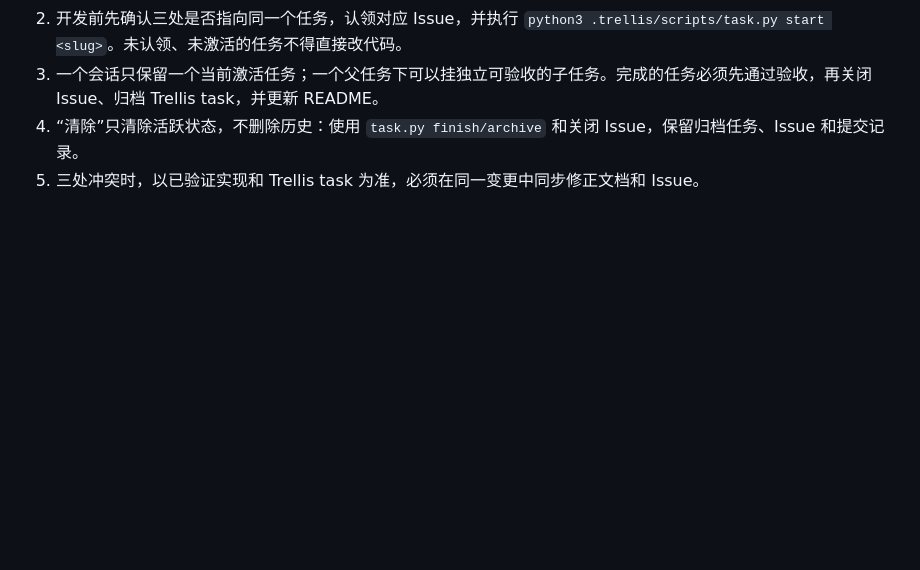
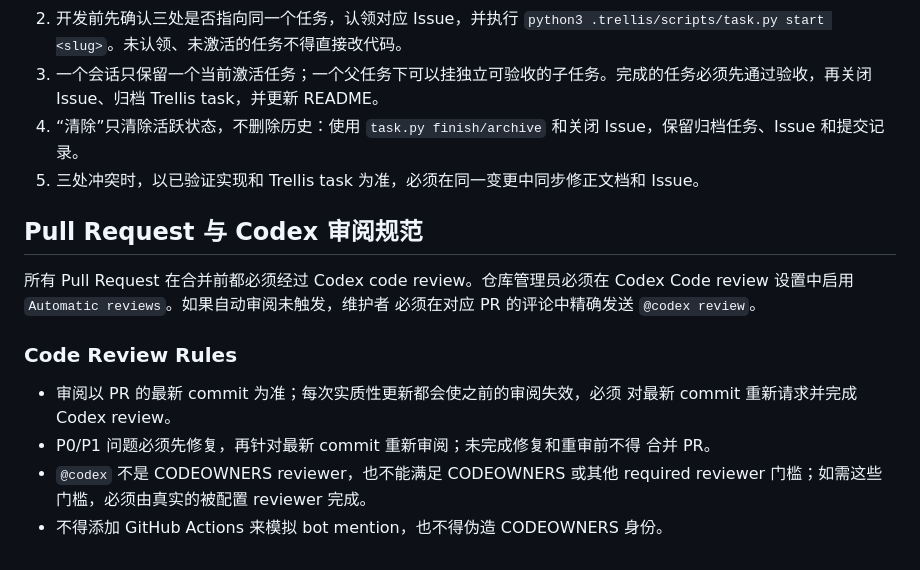
Before and after one commit to CubePlus1/echolog, a Markdown page: AGENTS.md, the part around the change. Drawn GitHub-style; blank space fills up the shorter version.

Commit message:
docs(codex): require PR Codex review (#24)

```diff
--- a/AGENTS.md
+++ b/AGENTS.md
@@ -111,3 +111,19 @@ docker ps | grep echolog-db
 3. 一个会话只保留一个当前激活任务；一个父任务下可以挂独立可验收的子任务。完成的任务必须先通过验收，再关闭 Issue、归档 Trellis task，并更新 README。
 4. “清除”只清除活跃状态，不删除历史：使用 `task.py finish/archive` 和关闭 Issue，保留归档任务、Issue 和提交记录。
 5. 三处冲突时，以已验证实现和 Trellis task 为准，必须在同一变更中同步修正文档和 Issue。
+
+## Pull Request 与 Codex 审阅规范
+
+所有 Pull Request 在合并前都必须经过 Codex code review。仓库管理员必须在
+Codex Code review 设置中启用 `Automatic reviews`。如果自动审阅未触发，维护者
+必须在对应 PR 的评论中精确发送 `@codex review`。
+
+### Code Review Rules
+
+- 审阅以 PR 的最新 commit 为准；每次实质性更新都会使之前的审阅失效，必须
+  对最新 commit 重新请求并完成 Codex review。
+- P0/P1 问题必须先修复，再针对最新 commit 重新审阅；未完成修复和重审前不得
+  合并 PR。
+- `@codex` 不是 CODEOWNERS reviewer，也不能满足 CODEOWNERS 或其他 required
+  reviewer 门槛；如需这些门槛，必须由真实的被配置 reviewer 完成。
+- 不得添加 GitHub Actions 来模拟 bot mention，也不得伪造 CODEOWNERS 身份。
```
